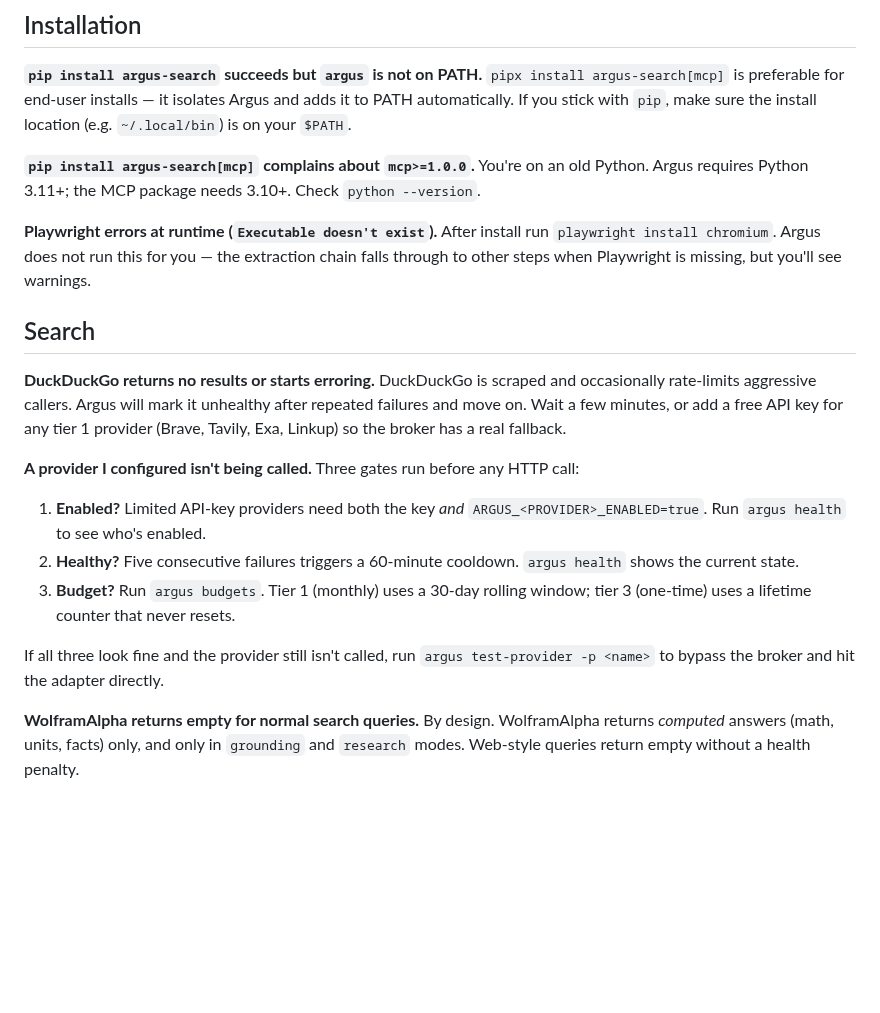
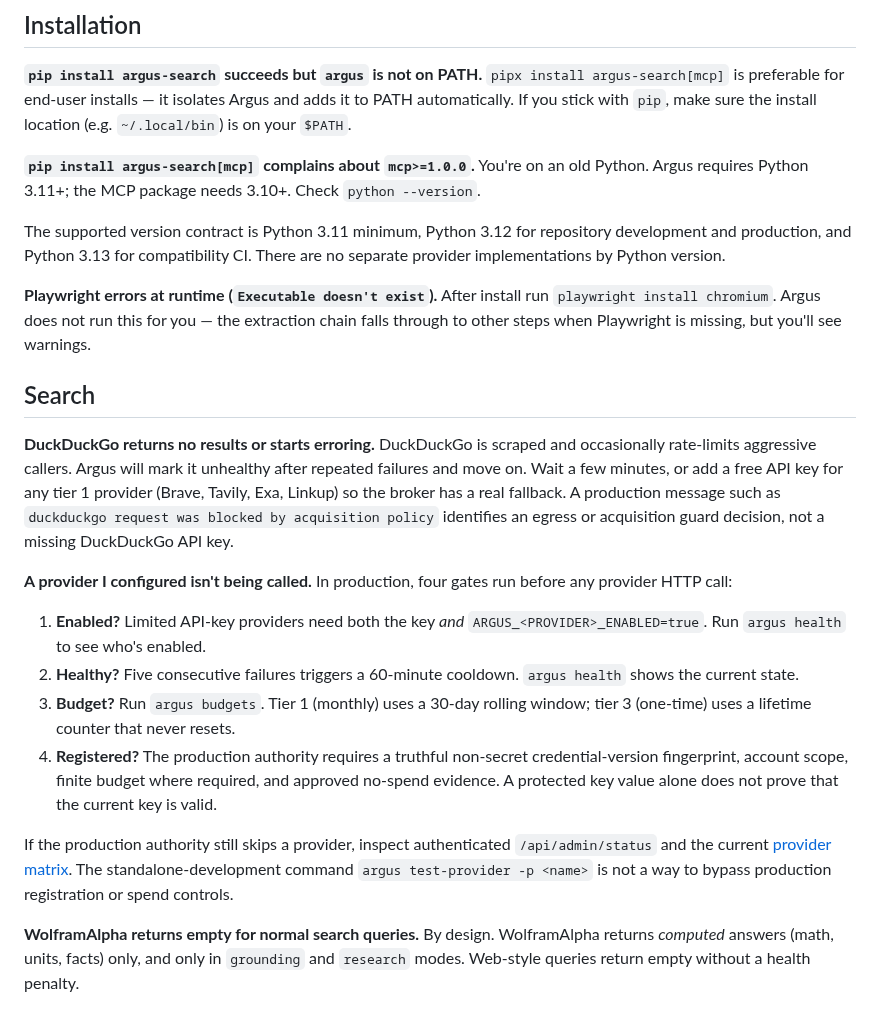
Before and after one commit to Khamel83/argus, a Markdown page: docs/troubleshooting.md, the part around the change. Drawn GitHub-style; blank space fills up the shorter version.

Commit message:
docs: align provider and production status guidance [skip ci]

```diff
--- a/docs/troubleshooting.md
+++ b/docs/troubleshooting.md
@@ -16,6 +16,10 @@ make sure the install location (e.g. `~/.local/bin`) is on your `$PATH`.
 You're on an old Python. Argus requires Python 3.11+; the MCP package needs
 3.10+. Check `python --version`.
 
+The supported version contract is Python 3.11 minimum, Python 3.12 for
+repository development and production, and Python 3.13 for compatibility CI.
+There are no separate provider implementations by Python version.
+
 **Playwright errors at runtime (`Executable doesn't exist`).**
 After install run `playwright install chromium`. Argus does not run this for
 you — the extraction chain falls through to other steps when Playwright is
@@ -27,10 +31,12 @@ missing, but you'll see warnings.
 DuckDuckGo is scraped and occasionally rate-limits aggressive callers. Argus
 will mark it unhealthy after repeated failures and move on. Wait a few minutes,
 or add a free API key for any tier 1 provider (Brave, Tavily, Exa, Linkup) so
-the broker has a real fallback.
+the broker has a real fallback. A production message such as
+`duckduckgo request was blocked by acquisition policy` identifies an egress or
+acquisition guard decision, not a missing DuckDuckGo API key.
 
 **A provider I configured isn't being called.**
-Three gates run before any HTTP call:
+In production, four gates run before any provider HTTP call:
 
 1. **Enabled?** Limited API-key providers need both the key *and*
    `ARGUS_<PROVIDER>_ENABLED=true`. Run `argus health` to see who's enabled.
@@ -38,10 +44,15 @@ Three gates run before any HTTP call:
    `argus health` shows the current state.
 3. **Budget?** Run `argus budgets`. Tier 1 (monthly) uses a 30-day rolling
    window; tier 3 (one-time) uses a lifetime counter that never resets.
+4. **Registered?** The production authority requires a truthful non-secret
+   credential-version fingerprint, account scope, finite budget where required,
+   and approved no-spend evidence. A protected key value alone does not prove
+   that the current key is valid.
 
-If all three look fine and the provider still isn't called, run
-`argus test-provider -p <name>` to bypass the broker and hit the adapter
-directly.
+If the production authority still skips a provider, inspect authenticated
+`/api/admin/status` and the current [provider matrix](STATUS.md). The
+standalone-development command `argus test-provider -p <name>` is not a way to
+bypass production registration or spend controls.
 
 **WolframAlpha returns empty for normal search queries.**
 By design. WolframAlpha returns *computed* answers (math, units, facts) only,
```
Also changed, not shown: docs/providers.md (+12 -3 lines), 1 other file.
